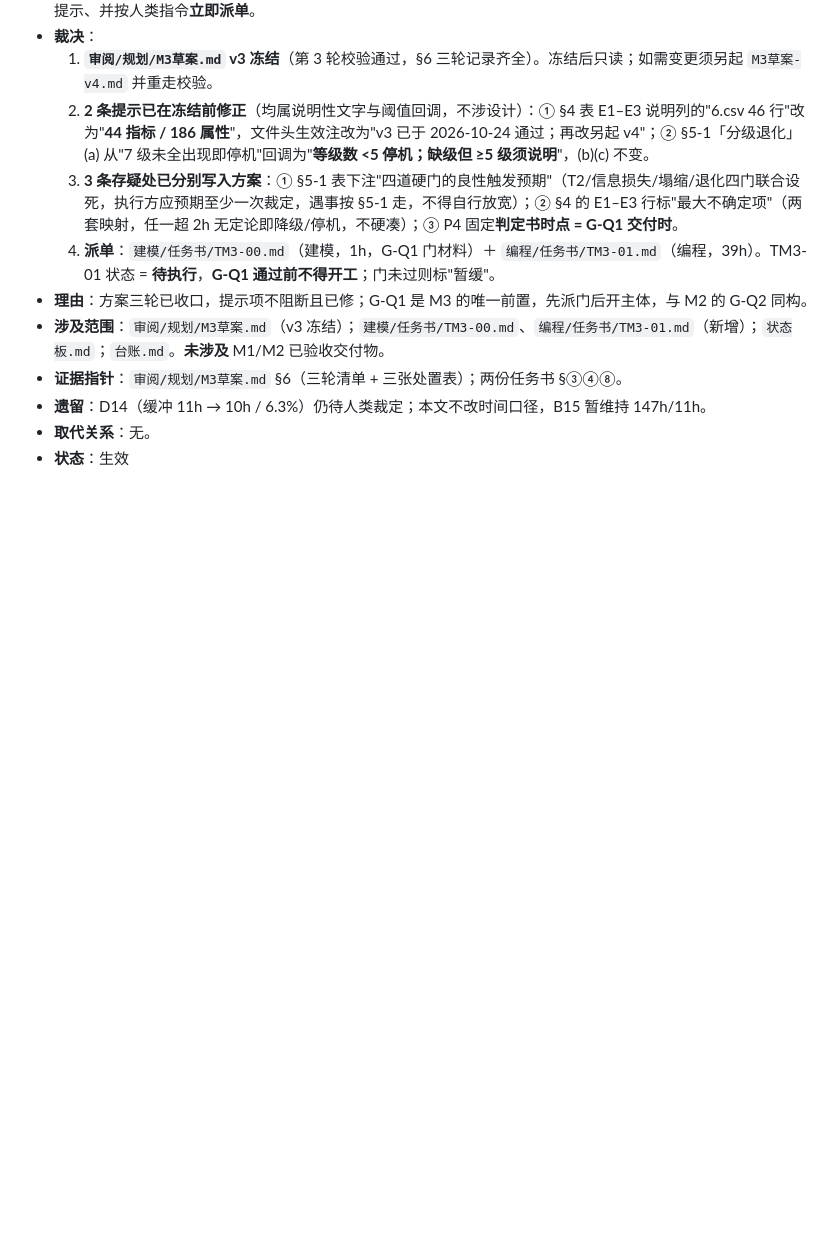
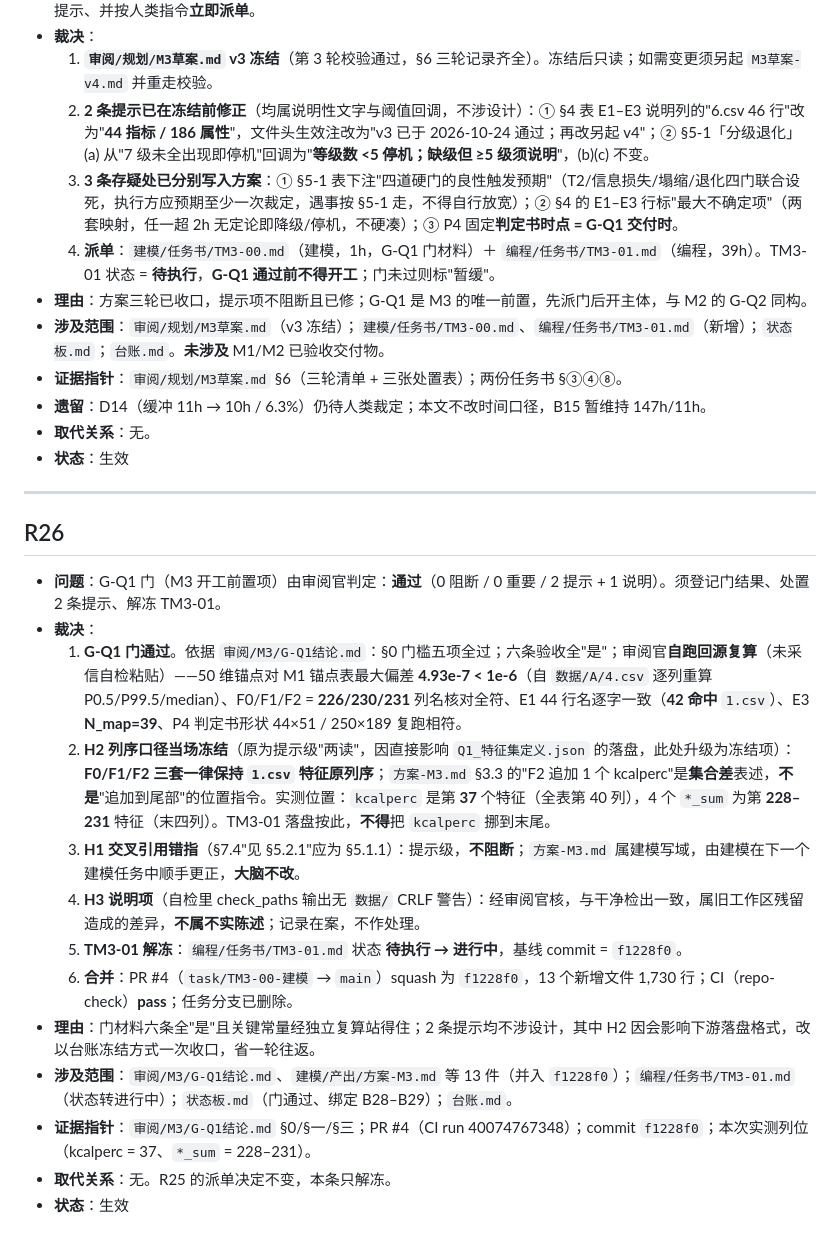
Before and after one commit to sy616313/MatherCup, a Markdown page: 台账.md, the part around the change. GitHub-like rendering; blank space fills up the shorter version.

```diff
--- a/台账.md
+++ b/台账.md
@@ -366,3 +366,21 @@
 - **遗留**：D14（缓冲 11h → 10h / 6.3%）仍待人类裁定；本文不改时间口径，B15 暂维持 147h/11h。
 - **取代关系**：无。
 - **状态**：生效
+
+---
+
+## R26
+
+- **问题**：G-Q1 门（M3 开工前置项）由审阅官判定：**通过**（0 阻断 / 0 重要 / 2 提示 + 1 说明）。须登记门结果、处置 2 条提示、解冻 TM3-01。
+- **裁决**：
+  1. **G-Q1 门通过**。依据 `审阅/M3/G-Q1结论.md`：§0 门槛五项全过；六条验收全"是"；审阅官**自跑回源复算**（未采信自检粘贴）——50 维锚点对 M1 锚点表最大偏差 **4.93e-7 < 1e-6**（自 `数据/A/4.csv` 逐列重算 P0.5/P99.5/median）、F0/F1/F2 = **226/230/231** 列名核对全符、E1 44 行名逐字一致（**42 命中** `1.csv`）、E3 **N_map=39**、P4 判定书形状 44×51 / 250×189 复跑相符。
+  2. **H2 列序口径当场冻结**（原为提示级"两读"，因直接影响 `Q1_特征集定义.json` 的落盘，此处升级为冻结项）：**F0/F1/F2 三套一律保持 `1.csv` 特征原列序**；`方案-M3.md` §3.3 的"F2 追加 1 个 kcalperc"是**集合差**表述，**不是**"追加到尾部"的位置指令。实测位置：`kcalperc` 是第 **37** 个特征（全表第 40 列），4 个 `*_sum` 为第 **228–231** 特征（末四列）。TM3-01 落盘按此，**不得**把 `kcalperc` 挪到末尾。
+  3. **H1 交叉引用错指**（§7.4"见 §5.2.1"应为 §5.1.1）：提示级，**不阻断**；`方案-M3.md` 属建模写域，由建模在下一个建模任务中顺手更正，**大脑不改**。
+  4. **H3 说明项**（自检里 check_paths 输出无 `数据/` CRLF 警告）：经审阅官核，与干净检出一致，属旧工作区残留造成的差异，**不属不实陈述**；记录在案，不作处理。
+  5. **TM3-01 解冻**：`编程/任务书/TM3-01.md` 状态 **待执行 → 进行中**，基线 commit = `f1228f0`。
+  6. **合并**：PR #4（`task/TM3-00-建模` → `main`）squash 为 `f1228f0`，13 个新增文件 1,730 行；CI（repo-check）**pass**；任务分支已删除。
+- **理由**：门材料六条全"是"且关键常量经独立复算站得住；2 条提示均不涉设计，其中 H2 因会影响下游落盘格式，改以台账冻结方式一次收口，省一轮往返。
+- **涉及范围**：`审阅/M3/G-Q1结论.md`、`建模/产出/方案-M3.md` 等 13 件（并入 `f1228f0`）；`编程/任务书/TM3-01.md`（状态转进行中）；`状态板.md`（门通过、绑定 B28–B29）；`台账.md`。
+- **证据指针**：`审阅/M3/G-Q1结论.md` §0/§一/§三；PR #4（CI run 40074767348）；commit `f1228f0`；本次实测列位（kcalperc = 37、`*_sum` = 228–231）。
+- **取代关系**：无。R25 的派单决定不变，本条只解冻。
+- **状态**：生效
```
Also changed, not shown: 状态板.md (+10 -8 lines), 编程/任务书/TM3-01.md (+2 -2 lines).
